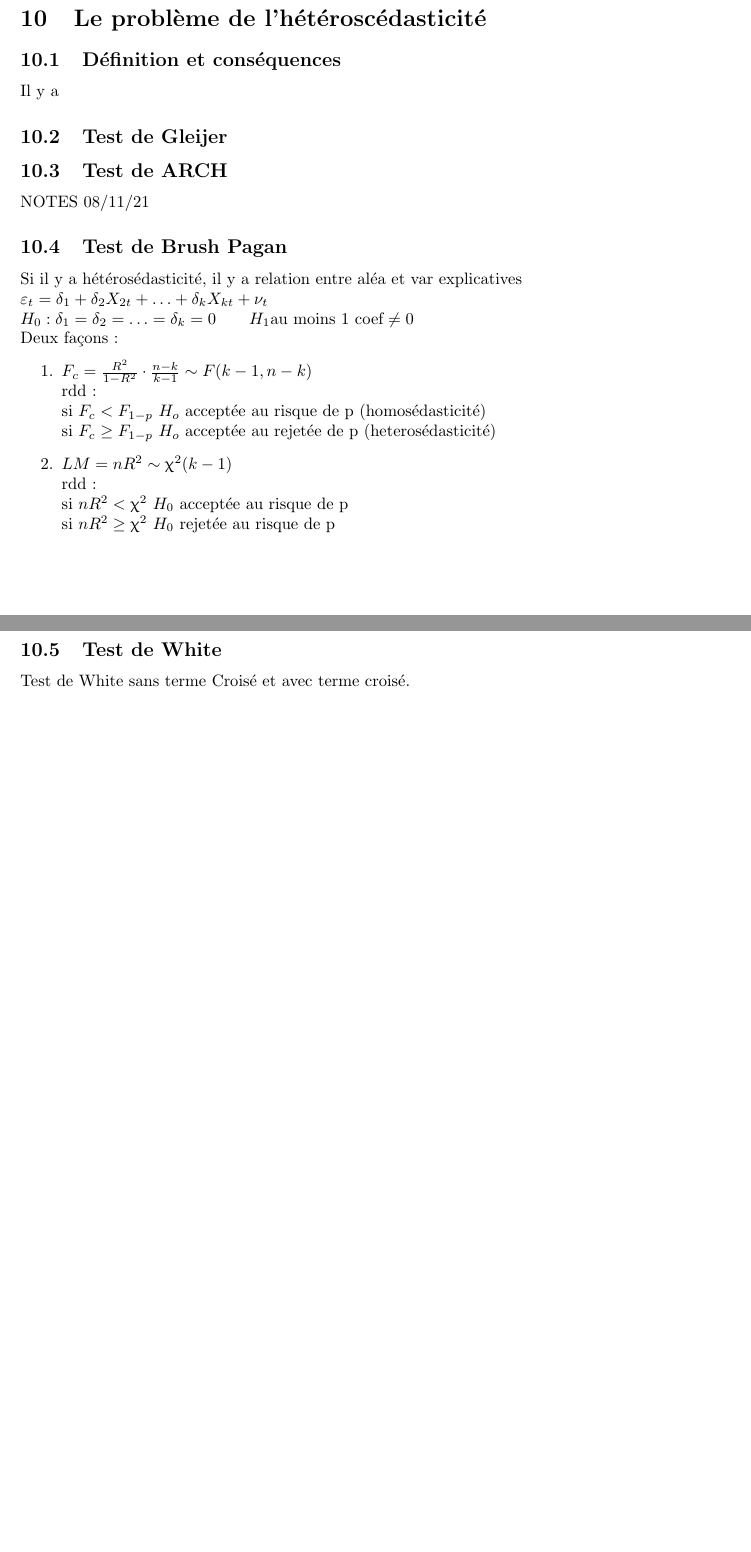
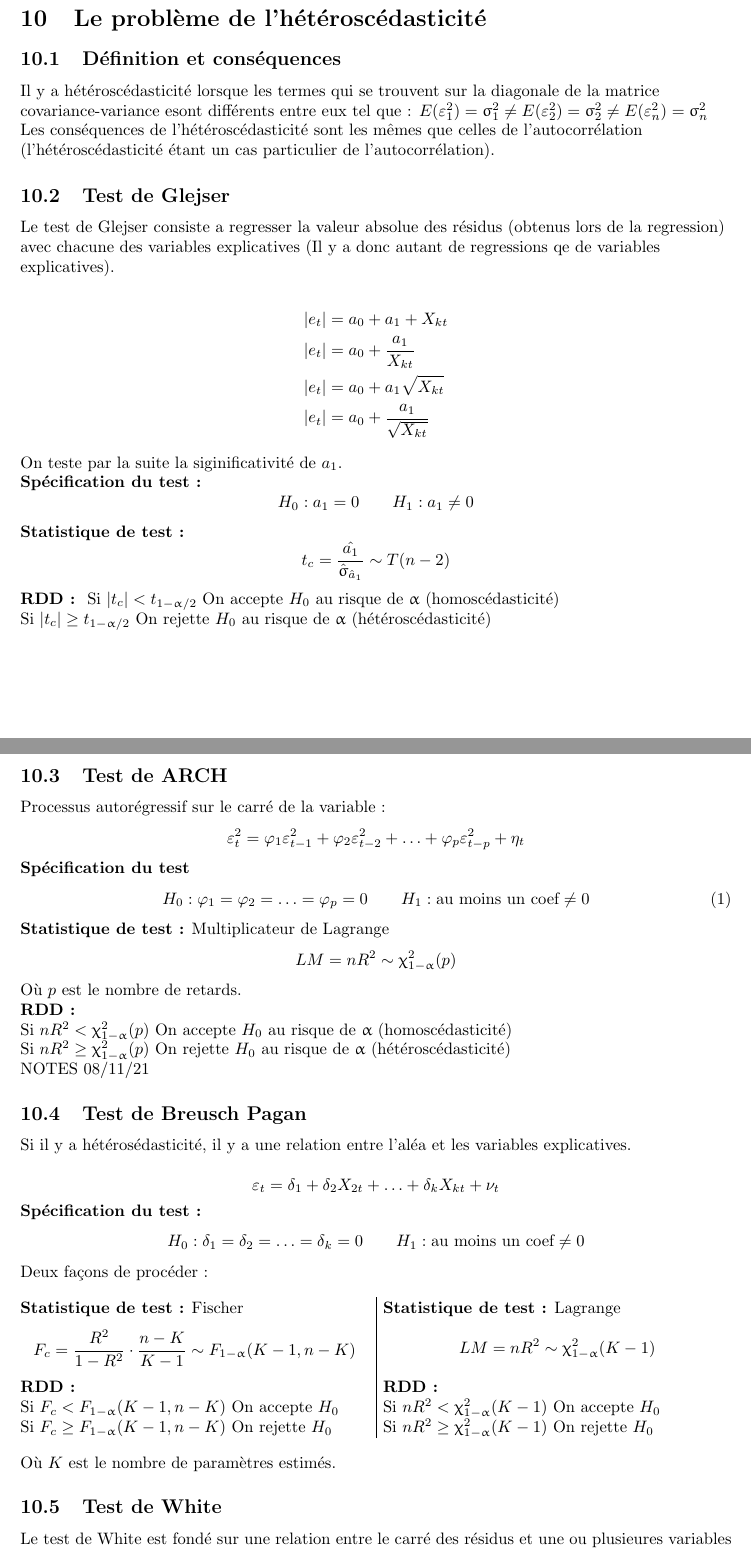
Before and after one commit to josephmosse/L3, a LaTeX document (Econométrie/CM/main.tex): two parts of pages 23 and 24 of 26 before the commit and two parts of pages 24 and 25 of 28 after it, joined at a grey line, cut so that both start at the same text, the shorter picture padded with empty space. The pictures show the PDF file Econométrie/CM/main.pdf that the author committed with the source.

Commit message:
Heteroscédasticité & fix

```diff
--- a/Econométrie/CM/main.tex
+++ b/Econométrie/CM/main.tex
@@ -696,3 +698,4 @@ $\eta_t \sim$ Bruit Blanc : Hypothèse de normalité, homosédasticité, non aut
 \begin{equation*}
 	DW = \frac{\sum(e_{t+1} - e_t)^2}{\sum e_t^2}
 \end{equation*}
+\textbf{RDD}
@@ -698,0 +711,3 @@ $\eta_t \sim$ Bruit Blanc : Hypothèse de normalité, homosédasticité, non aut
+\begin{equation*}
+	\mathop{DW}\limits_{n \rightarrow \infty} = 2 (1 - \overline{\uprho})
+\end{equation*}
@@ -698,0 +718,12 @@ $\eta_t \sim$ Bruit Blanc : Hypothèse de normalité, homosédasticité, non aut
+\begin{equation*}
+		\varepsilon_t = \uprho_1 \varepsilon_{t-1} +  \uprho_2 \varepsilon_{t-2} + \ldots +  \uprho_k \varepsilon_{t-k} + \eta_t
+\end{equation*}
+\textbf{Spécification du test :}
+\begin{equation*}
+		H_0 : \uprho_1=\uprho_2=\ldots=\uprho_k \qquad H_1 : \text{au moins un coef} \neq 0
+\end{equation*}
+\textbf{Statistique de test :}
+\begin{equation*}
+	\text{Q}_{\text{stat}}(K) = n(n+2) \sum_{k = 1}^{k} \frac{r_k^2}{n-k} \sim \upchi^2_{1-\upalpha} (K)
+\end{equation*}
+{\color{ForestGreen}Statistique à l'ordre 3 :
@@ -698,0 +733,4 @@ $\eta_t \sim$ Bruit Blanc : Hypothèse de normalité, homosédasticité, non aut
+										  &= n(n+2) \left( \frac{r_1^2}{n-1} + \frac{r_2^2}{n-2} + \frac{r_3^2}{n-3} \right)
+		\end{split}
+\end{equation*}}
+\textbf{RDD :}
@@ -699,72 +741,112 @@ $\eta_t \sim$ Bruit Blanc : Hypothèse de normalité, homosédasticité, non aut
+Il y a hétéroscédasticité lorsque les termes qui se trouvent sur la diagonale de la matrice covariance-variance esont différents entre eux tel que :
+$E(\varepsilon_1^2)=\upsigma_1^2 \neq E(\varepsilon_2^2)=\upsigma_2^2 \neq E(\varepsilon_n^2)=\upsigma_n^2$
+Les conséquences de l'hétéroscédasticité sont les mêmes que celles de l'autocorrélation (l'hétéroscédasticité étant un cas particulier de l'autocorrélation).
+\subsection{Test de Glejser}
+Le test de Glejser consiste a regresser la valeur absolue des résidus (obtenus lors de la regression) avec chacune des variables explicatives (Il y a donc autant de regressions qe de variables explicatives).
 
 \begin{equation*}
-	DW\limits_{
+		\begin{split}
+			|e_t| &= a_0 + a_1 +X_{kt} \\
+			|e_t| &= a_0 + \frac{a_1}{X_{kt}} \\
+			|e_t| &= a_0 + a_1 \sqrt{X_{kt}} \\
+			|e_t| &= a_0 + \frac{a_1}{\sqrt{X_{kt}}}
+		\end{split}
 \end{equation*}
-
-
-\subsubsection{Test d'autocorrélation d'ordre k}
-\section{Le problème de l'hétéroscédasticité}
-\subsection{Définition et conséquences}
-Il y a
- \subsection{Test de Gleijer}
-
- \subsection{Test de ARCH}
-
+On teste par la suite la siginificativité de $a_1$.\\
+\textbf{Spécification du test :}
+\begin{equation*}
+		H_0 : a_1 = 0 \qquad H_1 : a_1 \neq 0
+\end{equation*}
+\textbf{Statistique de test :}
+\begin{equation*}
+		t_c = \frac{\hat{a_1}}{\hat{\upsigma}_{\hat{a}_1}} \sim T(n-2)
+\end{equation*}
+\textbf{RDD : }
+Si $|t_c|< t_{1-\upalpha/2}$ On accepte $H_0$ au risque de $\upalpha$ (homoscédasticité)\\
+Si $|t_c| \geq t_{1-\upalpha/2}$ On rejette $H_0$ au risque de $\upalpha$ (hétéroscédasticité)\\
+\subsection{Test de ARCH}
+Processus autorégressif sur le carré de la variable :
+\begin{equation*}
+		\varepsilon_t^2 = \varphi_1 \varepsilon_{t-1}^2 + \varphi_2 \varepsilon_{t-2}^2 + \ldots + \varphi_p \varepsilon_{t-p}^2 + \eta_t
+\end{equation*}
+\textbf{Spécification du test}
+\begin{equation}
+		H_0 : \varphi_1 = \varphi_2 = \ldots = \varphi_p = 0 \qquad H_1 : \text{au moins un coef} \neq 0
+\end{equation}
+\textbf{Statistique de test :} Multiplicateur de Lagrange
+\begin{equation*}
+		LM = n R^2 \sim \upchi^2_{1-\upalpha} (p)
+\end{equation*}
+Où $p$ est le nombre de retards. \\
+\textbf{RDD : } \\
+Si $nR^2 < \upchi^2_{1-\upalpha} (p)$ On accepte $H_0$ au risque de $\upalpha$ (homoscédasticité)\\
+Si $nR^2 \geq \upchi^2_{1-\upalpha} (p)$ On rejette $H_0$ au risque de $\upalpha$ (hétéroscédasticité)
 
 NOTES 08/11/21 \\
-\subsection{Test de Brush Pagan}
-Si il y a hétérosédasticité, il y a relation entre aléa et var explicatives \\
-$\varepsilon_{t}² = \delta_{1} + \delta_{2} X_{2t} + \ldots + \delta_{k} X_{kt} + \nu_{t}$ \\
-$H_0 : \delta_1 = \delta_2 = \ldots = \delta_k = 0 \qquad H_1 \text{au moins 1 coef} \neq 0$ \\
-Deux façons :
-\begin{enumerate}
-    \item $F_{c} = \frac{R^2}{1-R^2} \cdot \frac{n-k}{k-1} \sim F(k-1, n-k)$ \\
-        rdd :\\
-        si $F_c < F_{1-p}$ $H_o$ acceptée au risque de p (homosédasticité)\\
-        si $F_c \ge   F_{1-p}$ $H_o$ acceptée au rejetée de p (heterosédasticité) \\
-    \item $LM = n R^2 \sim \upchi^2(k-1)$ \\
-        rdd :\\
-        si $nR^2 < \upchi^2$ $H_0$ acceptée au risque de p \\
-        si $nR^2 \ge \upchi^2$ $H_0$ rejetée au risque de p
-\end{enumerate}
+\subsection{Test de Breusch Pagan}
+Si il y a hétérosédasticité, il y a une relation entre l'aléa et les variables explicatives. \\
+\begin{equation*}
+		\varepsilon_{t}² = \delta_{1} + \delta_{2} X_{2t} + \ldots + \delta_{k} X_{kt} + \nu_{t}
+\end{equation*}
+\textbf{Spécification du test :}
+\begin{equation*}
+	H_0 : \delta_1 = \delta_2 = \ldots = \delta_k = 0 \qquad H_1 : \text{au moins un coef} \neq 0
+\end{equation*}
+Deux façons de procéder :
+\begin{multicols}{2}
+\textbf{Statistique de test :} Fischer
+\begin{equation*}
+		F_{c} = \frac{R^2}{1-R^2} \cdot \frac{n-K}{K-1} \sim F_{1-\upalpha}(K-1, n-K)
+\end{equation*}
+\textbf{RDD :} \\
+Si $F_c < F_{1-\upalpha}(K-1, n-K)$ On accepte $H_0$ \\
+Si $F_c \geq F_{1-\upalpha}(K-1, n-K)$ On rejette $H_0$ \\
+\columnbreak
 
+\textbf{Statistique de test :} Lagrange
+\begin{equation*}
+		LM = n R^2 \sim \upchi^2_{1-\upalpha} (K-1)
+\end{equation*}
+\textbf{RDD : } \\
+Si $nR^2 < \upchi^2_{1-\upalpha} (K-1)$ On accepte $H_0$\\
+Si $nR^2 \geq \upchi^2_{1-\upalpha} (K-1)$ On rejette $H_0$ \\
+\end{multicols}
+Où $K$ est le nombre de paramètres estimés.
 \subsection{Test de White}
-Test de White sans terme Croisé et avec terme croisé.
-\begin{equation}
-    \varepsilon_{t}^2 = \lambda_1 + \lambda_2 X_{2t} + \ldots + \lambda_k X_{kt} + a_2 X_{2t}^2
-    + a_k X_{kt}^2+ \mu_t
-\end{equation}
+Le test de White est fondé sur une relation entre le carré des résidus et une ou plusieures variables explicatives au carré au sein d'une même régression. \\
+On peut réaliser le test de white sans termes croisés et avec termes croisés. Pour le premier :
+\begin{equation*}
+    \varepsilon_t^2 = a_0 +a_1 x_{1t} + b_1 x_{1t}^2 + a_2 x_{2t} + b_2 x_{2t}^2 + \ldots + a_k x_{kt} + b_k x_{kt}^2 + \upeta_t
+\end{equation*}
+\textbf{Spécification du test :}
+\begin{equation*}
+		H_0: a_1 = b_1 = a_2 = b_2 = \ldots = a_k = b_k \qquad H_1: \text{au moins un coef} \neq 0
+\end{equation*}
+\begin{multicols}{2}
+\textbf{Statistique de test :} Fischer
+\begin{equation*}
+    F_c = \frac{R^2}{1-R^2} \cdot \frac{n-K}{K-1} \sim F_{1-\upalpha}(K-1, n-K)
+\end{equation*}
+\textbf{RDD : } \\
+Si $F_c < F_{1-\upalpha}(K-1, n-K)$ On accepte $H_0$ \\
+Si $F_c \geq F_{1-\upalpha}(K-1, n-K)$ On rejette $H_0$ \\
+\columnbreak
 
+\textbf{Statistique de test :} Lagrange
 \begin{equation*}
-    H_0 \lambda_1 = \lambda_k = a_1 = \ldots = a_k = O \qquad H_1 \text{au moins un coef} \neq
-    0
+		LM = n R^2 \sim \upchi^2_{1-\upalpha} (K-1)
 \end{equation*}
+\textbf{RDD : } \\
+Si $nR^2 < \upchi^2_{1-\upalpha} (K-1)$ On accepte $H_0$ \\
+Si $nR^2 \geq \upchi^2_{1-\upalpha} (K-1)$ On rejette $H_0$
+\end{multicols}
+Où $K$ est le nombre de paramètres estimés. \\
 
-1 : Regression \\
-K nombre total de paramètres estimés
+Avec termes croisés :
 \begin{equation*}
-    F_c = \frac{R^2}{1-R^2} \cdot \frac{n-K}{K-1} \sim F(K-1, n-K)
+    \varepsilon_{t}^2 = \lambda_1 + \lambda_2 X_{2t} + \ldots + \lambda_k X_{kt} + a_2 X_{2t}^2 +a_k X_{kt}^2+ \mu_t +b_2 X_{2t} X_{3t} + b_3 X_{2t} X_{4t}+\eta_t
 \end{equation*}
-
-Rdd : \\
-Si $F_c < F_{1-p} $ $H_0$ acceptée au risque de $p$ (homosédasticité) \\
-Si $F_c \ge  F_{1-p} $ $H_0$ rejetée au risque de $p$ (heterosedasticité) \\
-
-2 : Regression \\
-\begin{equation*}
-    LM = n R^2 \sim \upchi²(K-1)
-\end{equation*}
-
-rdd :\\
-si $nR^2 < \upchi^2$ $H_0$ acceptée au risque de p \\
-si $nR^2 \ge \upchi^2$ $H_0$ rejetée au risque de p \\
-
-Avec Termes croisés
-\begin{equation}
-    \varepsilon_{t}^2 = \lambda_1 + \lambda_2 X_{2t} + \ldots + \lambda_k X_{kt} + a_2 X_{2t}^2 +
-    a_k X_{kt}^2+ \mu_t +b_2 X_{2t} X_{3t} + b_3 X_{2t} X_{4t}+\eta_t
-\end{equation}
-la manière de proceder est la même que en terme non croisés
+La manière de proceder est la même que en terme non croisés.
 
 \subsection{Goldfeld - Qrandt}
 Ce test se construit toutes les fois ou l'écart type de l'erreur du modèle s'accroit
```
Also changed, not shown: Econométrie/CM/main.pdf, Econométrie/CM/main.tex (30 more changed lines), 6 other files.
